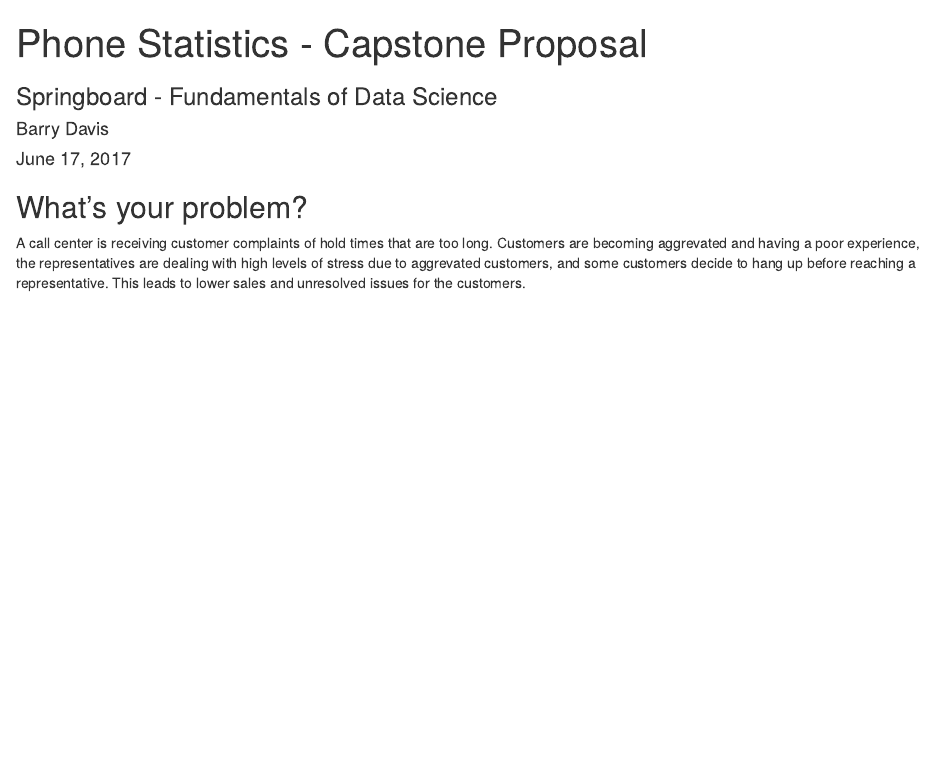
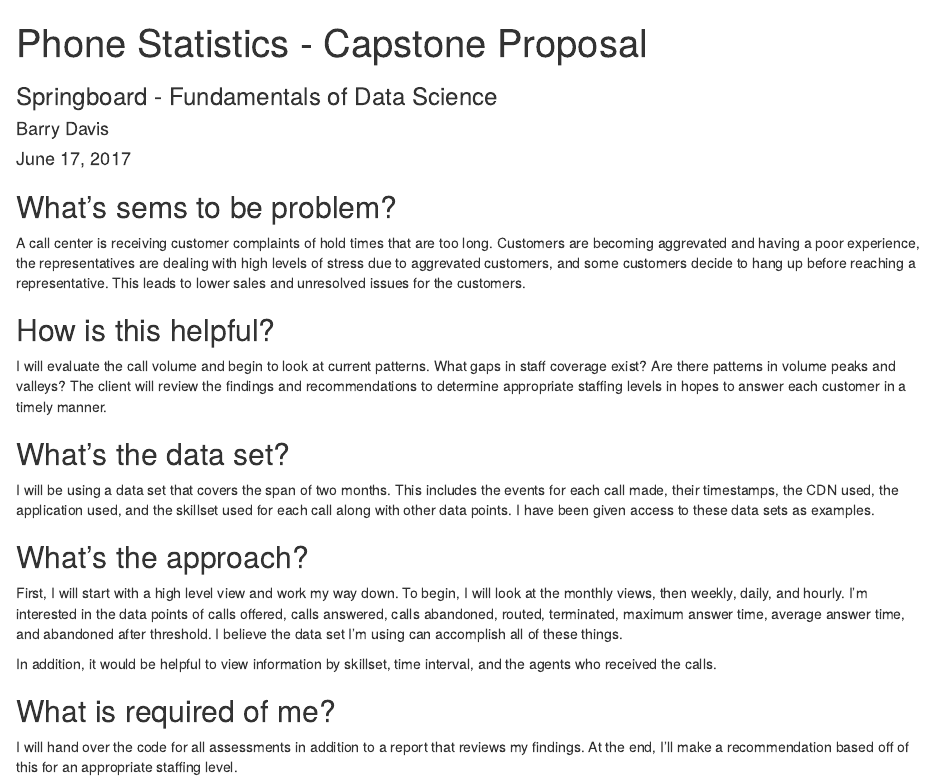
Before and after one commit to bdavis19/Call-Center-Projects, an R Markdown document (Proposal.Rmd): the page in a window 1100 px wide, from its top. Rendered offline with R 4.5, knitr and Pandoc, with nearby package versions.

Commit message:
First push did not go through with final version.

````diff
--- a/Proposal.Rmd
+++ b/Proposal.Rmd
@@ -10,5 +10,19 @@ output: html_document
 knitr::opts_chunk$set(echo = TRUE)
 ```
 
-## What's your problem?
+## What's sems to be problem?
 A call center is receiving customer complaints of hold times that are too long. Customers are becoming aggrevated and having a poor experience, the representatives are dealing with high levels of stress due to aggrevated customers, and some customers decide to hang up before reaching a representative. This leads to lower sales and unresolved issues for the customers.
+
+## How is this helpful?
+I will evaluate the call volume and begin to look at current patterns. What gaps in staff coverage exist? Are there patterns in volume peaks and valleys? The client will review the findings and recommendations to determine appropriate staffing levels in hopes to answer each customer in a timely manner.
+
+## What's the data set?
+I will be using a data set that covers the span of two months. This includes the events for each call made, their timestamps, the CDN used, the application used, and the skillset used for each call along with other data points. I have been given access to these data sets as examples.
+
+## What's the approach?
+First, I will start with a high level view and work my way down. To begin, I will look at the monthly views, then weekly, daily, and hourly. I'm interested in the data points of calls offered, calls answered, calls abandoned, routed, terminated, maximum answer time, average answer time, and abandoned after threshold. I believe the data set I'm using can accomplish all of these things.
+
+In addition, it would be helpful to view information by skillset, time interval, and the agents who received the calls.
+
+## What is required of me?
+I will hand over the code for all assessments in addition to a report that reviews my findings. At the end, I'll make a recommendation based off of this for an appropriate staffing level.
````
